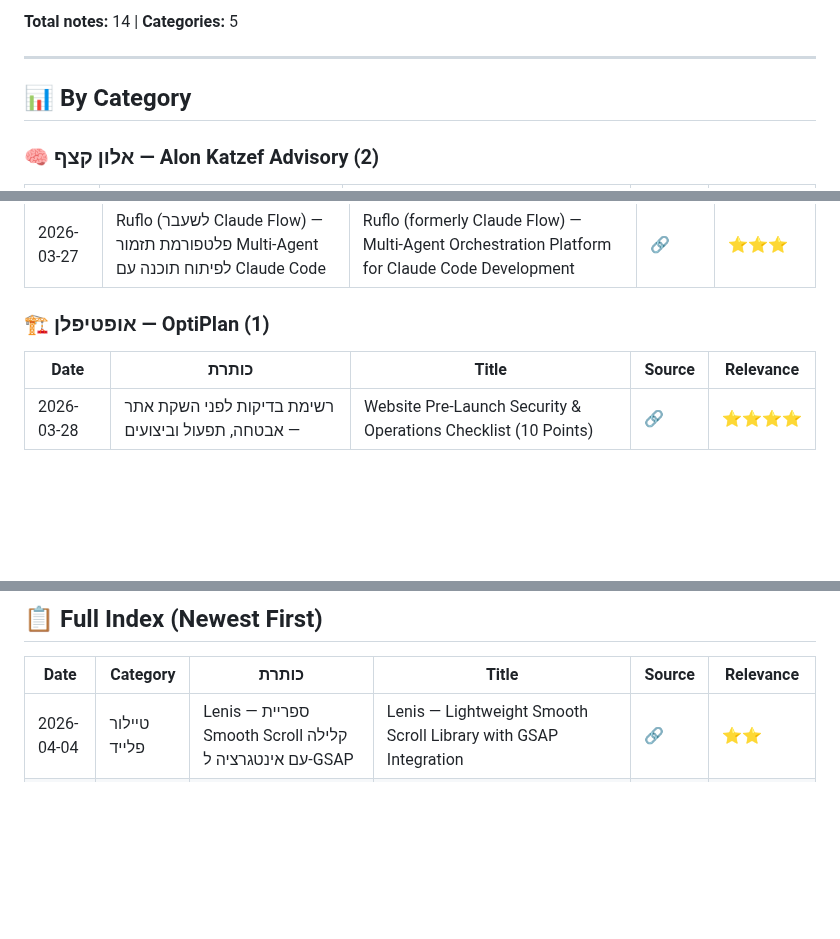
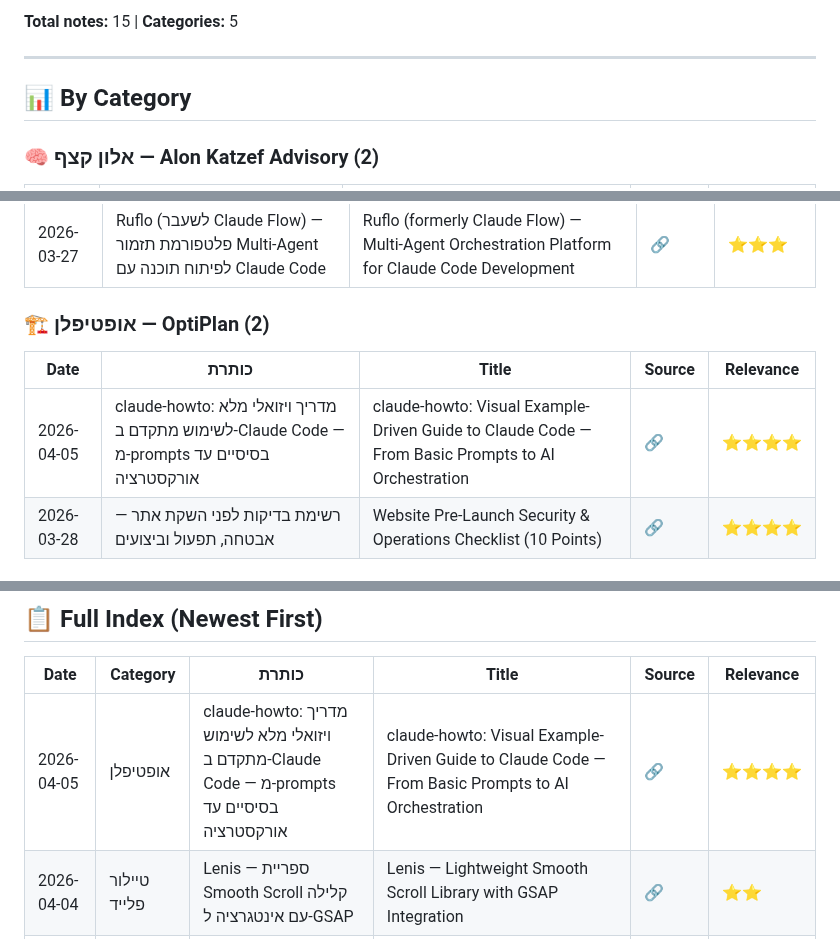
Before and after one commit to dartaryan/tiktok-knowledge, a Markdown page: README.md, 3 parts joined by grey strips. Rendered like a GitHub page; blank space fills up the shorter version.

Commit message:
✏️ Update: Update index

```diff
--- a/README.md
+++ b/README.md
@@ -5,5 +5,5 @@
 
-**Total notes:** 14 | **Categories:** 5
+**Total notes:** 15 | **Categories:** 5
 
 ---
 
@@ -36,10 +36,11 @@
 | 2026-03-27 | יצירת סרטוני אנימציה עם Claude Code ו-Remotion — ללא תוכנות עריכה | Generating Animated Videos with Claude Code + Remotion Agent Skill — No Editing Software Needed | [🔗](https://vt.tiktok.com/ZSuosm8xj) | ⭐⭐⭐ |
 | 2026-03-27 | Ruflo (לשעבר Claude Flow) — פלטפורמת תזמור Multi-Agent לפיתוח תוכנה עם Claude Code | Ruflo (formerly Claude Flow) — Multi-Agent Orchestration Platform for Claude Code Development | [🔗](https://vt.tiktok.com/ZSH1d9VY3) | ⭐⭐⭐ |
 
-### 🏗️ אופטיפלן — OptiPlan (1)
+### 🏗️ אופטיפלן — OptiPlan (2)
 
 | Date | כותרת | Title | Source | Relevance |
 |------|-------|-------|--------|-----------|
+| 2026-04-05 | claude-howto: מדריך ויזואלי מלא לשימוש מתקדם ב-Claude Code — מ-prompts בסיסיים עד אורקסטרציה | claude-howto: Visual Example-Driven Guide to Claude Code — From Basic Prompts to AI Orchestration | [🔗](https://vt.tiktok.com/ZSHUM7m8p) | ⭐⭐⭐⭐ |
 | 2026-03-28 | רשימת בדיקות לפני השקת אתר — אבטחה, תפעול וביצועים | Website Pre-Launch Security & Operations Checklist (10 Points) | [🔗](https://www.instagram.com/reel/DWMXQJPgIrx/?igsh=MThrdmwxdnczOGJnOA==) | ⭐⭐⭐⭐ |
 
 ### 📦 אחר — Other (1)
@@ -55,6 +56,7 @@
 
 | Date | Category | כותרת | Title | Source | Relevance |
 |------|----------|-------|-------|--------|-----------|
+| 2026-04-05 | אופטיפלן | claude-howto: מדריך ויזואלי מלא לשימוש מתקדם ב-Claude Code — מ-prompts בסיסיים עד אורקסטרציה | claude-howto: Visual Example-Driven Guide to Claude Code — From Basic Prompts to AI Orchestration | [🔗](https://vt.tiktok.com/ZSHUM7m8p) | ⭐⭐⭐⭐ |
 | 2026-04-04 | טיילור פלייד | Lenis — ספריית Smooth Scroll קלילה עם אינטגרציה ל-GSAP | Lenis — Lightweight Smooth Scroll Library with GSAP Integration | [🔗](https://vt.tiktok.com/ZSHBdEyCx) | ⭐⭐ |
 | 2026-04-04 | טיילור פלייד | אנימציית גלילה לאתרים: Kling AI + Claude Code + WebP Frames | Scroll-Triggered Web Animations Using Kling AI Video + Claude Code Frame Extraction | [🔗](https://vt.tiktok.com/ZSHS1d9K5) | ⭐⭐⭐ |
 | 2026-03-30 | אלון קצף | Office CLI – כלי שורת פקודה לסוכני AI לאוטומציה של קבצי Word, Excel ו-PowerPoint ללא Microsoft Office | Office CLI – AI Agent-Native CLI for Word/Excel/PowerPoint Without Microsoft Office | [🔗](https://vt.tiktok.com/ZSHLDko6o) | ⭐⭐⭐⭐ |
```
Also changed, not shown: other parts of README.md (+1 -1 lines).
